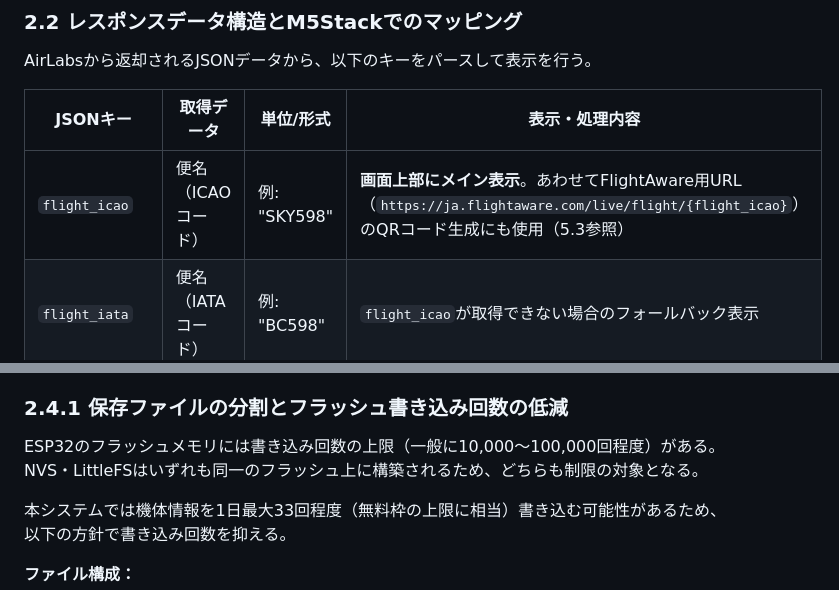
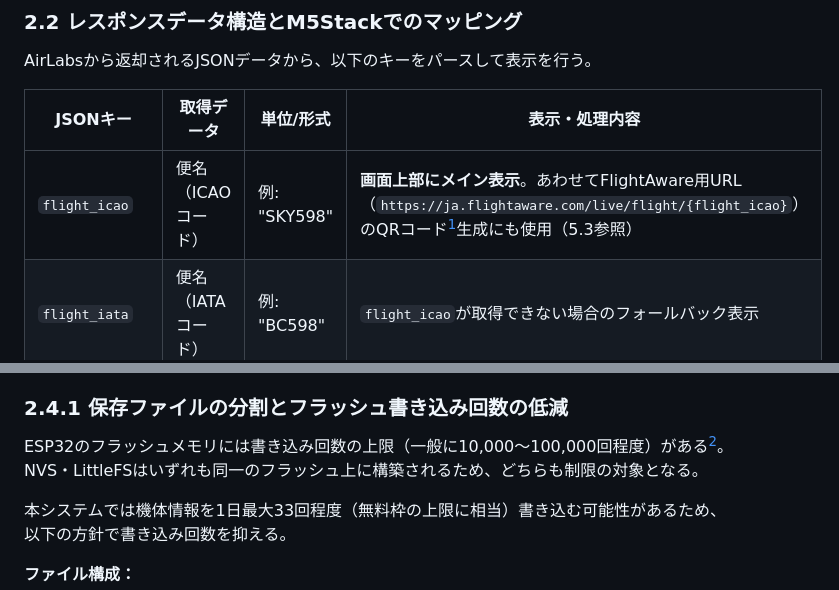
Before and after one commit to ymo999/m5stack-flight-tracker, a Markdown page: docs/プロジェクト仕様書_M5Stack_航空機スキャンシステム.md, 2 parts joined by grey strips. GitHub-like rendering.

```diff
--- a/docs/プロジェクト仕様書_M5Stack_航空機スキャンシステム.md
+++ b/docs/プロジェクト仕様書_M5Stack_航空機スキャンシステム.md
@@ -145,7 +145,7 @@ AirLabsから返却されるJSONデータから、以下のキーをパースし
 
 | JSONキー | 取得データ | 単位/形式 | 表示・処理内容 |
 |---|---|---|---|
-| `flight_icao` | 便名（ICAOコード） | 例: "SKY598" | **画面上部にメイン表示**。あわせてFlightAware用URL（`https://ja.flightaware.com/live/flight/{flight_icao}`）のQRコード生成にも使用（5.3参照） |
+| `flight_icao` | 便名（ICAOコード） | 例: "SKY598" | **画面上部にメイン表示**。あわせてFlightAware用URL（`https://ja.flightaware.com/live/flight/{flight_icao}`）のQRコード[^1]生成にも使用（5.3参照） |
 | `flight_iata` | 便名（IATAコード） | 例: "BC598" | `flight_icao`が取得できない場合のフォールバック表示 |
 | `airline_icao` | 航空会社 3レターコード | 例: "SKY" | コードから航空会社名（例: Skymark Airlines）へ変換（内部辞書を使用、5.3.1参照） |
 | `aircraft_icao` | 機種 | 例: "B789" | 機種の表示 |
@@ -255,7 +255,7 @@ APIリクエスト回数（無料枠：月1,000回）を節約するため、直
 
 ### 2.4.1 保存ファイルの分割とフラッシュ書き込み回数の低減
 
-ESP32のフラッシュメモリには書き込み回数の上限（一般に10,000〜100,000回程度）がある。NVS・LittleFSはいずれも同一のフラッシュ上に構築されるため、どちらも制限の対象となる。
+ESP32のフラッシュメモリには書き込み回数の上限（一般に10,000〜100,000回程度）がある[^2]。NVS・LittleFSはいずれも同一のフラッシュ上に構築されるため、どちらも制限の対象となる。
 
 本システムでは機体情報を1日最大33回程度（無料枠の上限に相当）書き込む可能性があるため、以下の方針で書き込み回数を抑える。
 
```
Also changed, not shown: other parts of docs/プロジェクト仕様書_M5Stack_航空機スキャンシステム.md (+4 -0 lines).
